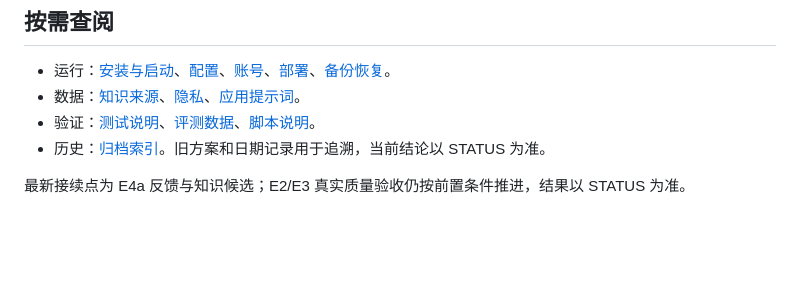
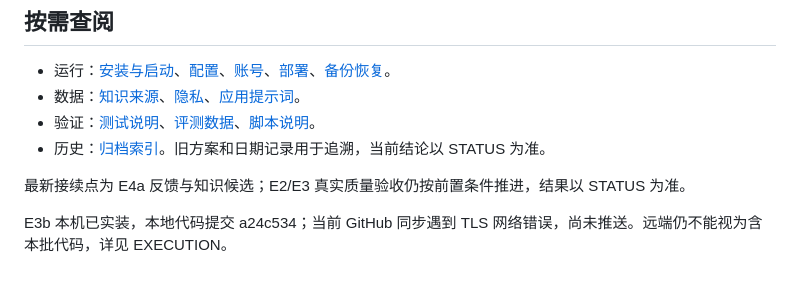
Before and after one commit to DanielGao9527/fitness-agent, a Markdown page: docs/README.md, the part around the change. Rendered like a GitHub page; blank space fills up the shorter version.

```diff
--- a/docs/README.md
+++ b/docs/README.md
@@ -36,3 +36,5 @@
 - 历史：[归档索引](archive/README.md)。旧方案和日期记录用于追溯，当前结论以 STATUS 为准。
 
 最新接续点为 E4a 反馈与知识候选；E2/E3 真实质量验收仍按前置条件推进，结果以 STATUS 为准。
+
+E3b 本机已实装，本地代码提交 a24c534；当前 GitHub 同步遇到 TLS 网络错误，尚未推送。远端仍不能视为含本批代码，详见 EXECUTION。
```
Also changed, not shown: docs/EXECUTION.md (+2 -0 lines), docs/STATUS.md (+1 -1 lines).
